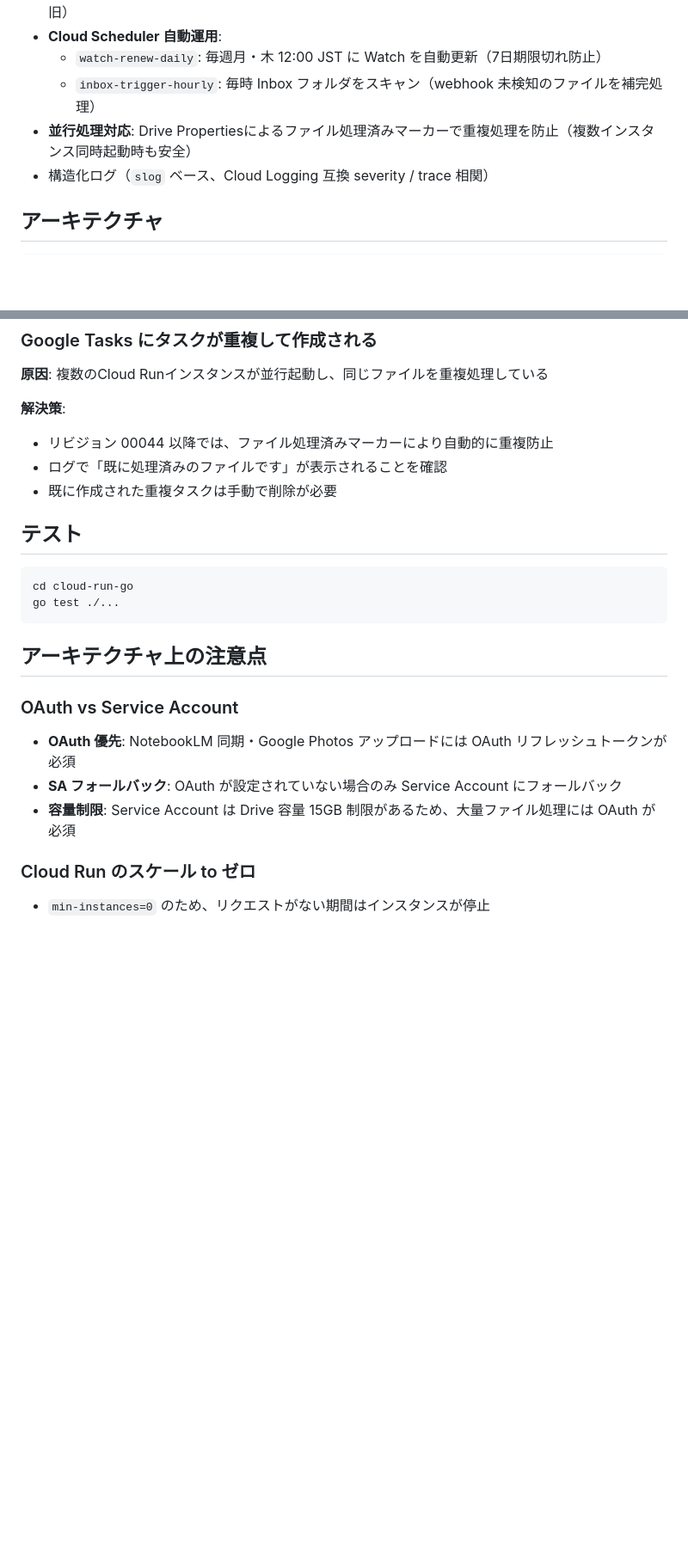
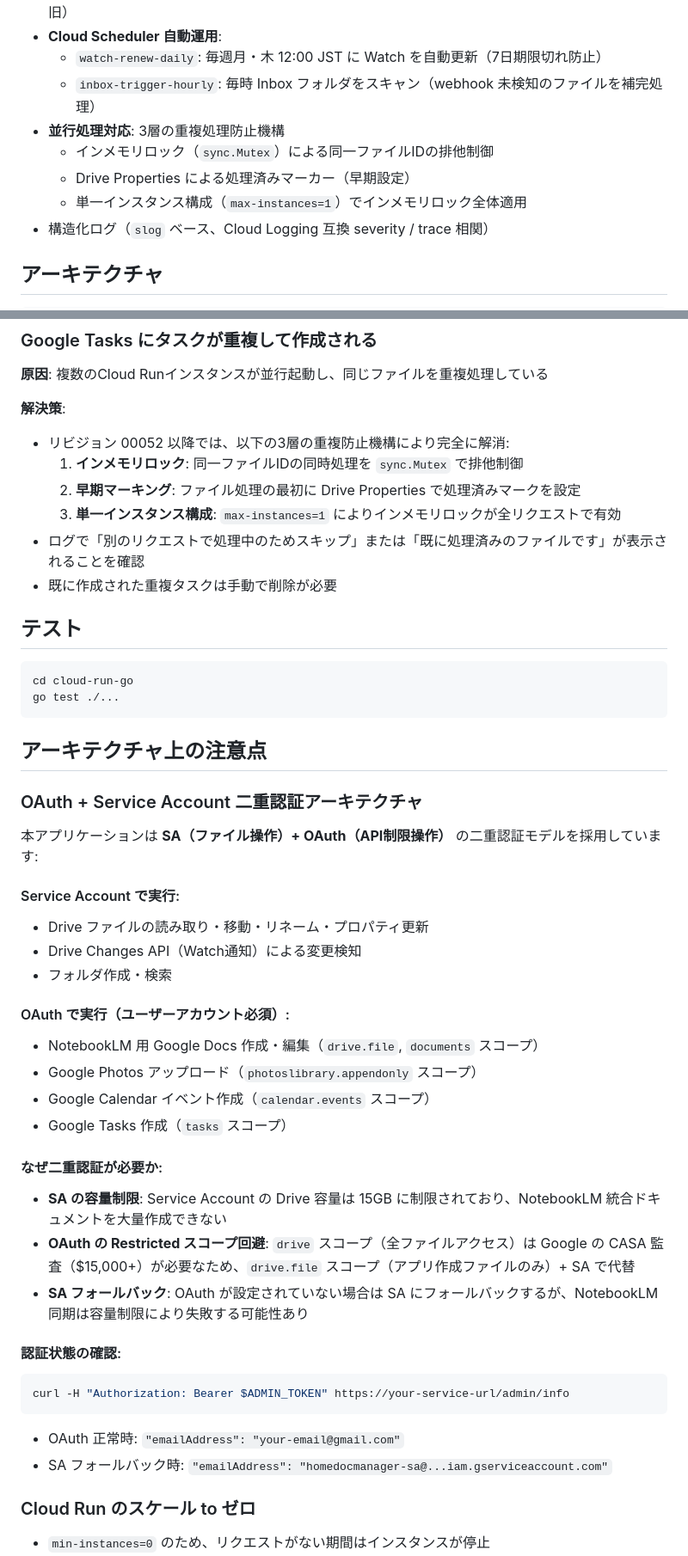
Before and after one commit to Leo-Sag/HomeDocManager, a Markdown page: README.md, 2 parts joined by grey strips. Shown at 86% size. Rendered like a GitHub page; blank space fills up the shorter version.

Commit message:
docs: README更新（本番OAuth構成・重複処理防止機構を反映）
- ステータスセクション追加（本番公開済み、OAuth検証準備中）
- Cloud Run設定を最新化（max-instances=1, concurrency=80）
- 認証アーキテクチャの詳細説明（SA+OAuth二重認証モデル）
- 重複処理防止の3層機構を明記（インメモリロック+早期マーキング+単一インスタンス）
- トラブルシューティングセクション更新（リビジョン00052対応）

Co-Authored-By: Claude Sonnet 4.5 <noreply@anthropic.com>

````diff
--- a/README.md
+++ b/README.md
@@ -50,7 +62,10 @@ Google Calendar / Tasks / Photos / NotebookLM との連携、LINE Bot による
 - **Cloud Scheduler 自動運用**:
   - `watch-renew-daily`: 毎週月・木 12:00 JST に Watch を自動更新（7日期限切れ防止）
   - `inbox-trigger-hourly`: 毎時 Inbox フォルダをスキャン（webhook 未検知のファイルを補完処理）
-- **並行処理対応**: Drive Propertiesによるファイル処理済みマーカーで重複処理を防止（複数インスタンス同時起動時も安全）
+- **並行処理対応**: 3層の重複処理防止機構
+  - インメモリロック（`sync.Mutex`）による同一ファイルIDの排他制御
+  - Drive Properties による処理済みマーカー（早期設定）
+  - 単一インスタンス構成（`max-instances=1`）でインメモリロック全体適用
 - 構造化ログ（`slog` ベース、Cloud Logging 互換 severity / trace 相関）
 
 ## アーキテクチャ
@@ -427,8 +442,11 @@ gcloud scheduler jobs run inbox-trigger-hourly --location=asia-northeast1
 
 **解決策**:
 
-- リビジョン 00044 以降では、ファイル処理済みマーカーにより自動的に重複防止
-- ログで「既に処理済みのファイルです」が表示されることを確認
+- リビジョン 00052 以降では、以下の3層の重複防止機構により完全に解消:
+  1. **インメモリロック**: 同一ファイルIDの同時処理を `sync.Mutex` で排他制御
+  2. **早期マーキング**: ファイル処理の最初に Drive Properties で処理済みマークを設定
+  3. **単一インスタンス構成**: `max-instances=1` によりインメモリロックが全リクエストで有効
+- ログで「別のリクエストで処理中のためスキップ」または「既に処理済みのファイルです」が表示されることを確認
 - 既に作成された重複タスクは手動で削除が必要
 
 ## テスト
@@ -440,11 +458,32 @@ go test ./...
 
 ## アーキテクチャ上の注意点
 
-### OAuth vs Service Account
+### OAuth + Service Account 二重認証アーキテクチャ
 
-- **OAuth 優先**: NotebookLM 同期・Google Photos アップロードには OAuth リフレッシュトークンが必須
-- **SA フォールバック**: OAuth が設定されていない場合のみ Service Account にフォールバック
-- **容量制限**: Service Account は Drive 容量 15GB 制限があるため、大量ファイル処理には OAuth が必須
+本アプリケーションは **SA（ファイル操作）+ OAuth（API制限操作）** の二重認証モデルを採用しています:
+
+#### Service Account で実行:
+- Drive ファイルの読み取り・移動・リネーム・プロパティ更新
+- Drive Changes API（Watch通知）による変更検知
+- フォルダ作成・検索
+
+#### OAuth で実行（ユーザーアカウント必須）:
+- NotebookLM 用 Google Docs 作成・編集（`drive.file`, `documents` スコープ）
+- Google Photos アップロード（`photoslibrary.appendonly` スコープ）
+- Google Calendar イベント作成（`calendar.events` スコープ）
+- Google Tasks 作成（`tasks` スコープ）
+
+#### なぜ二重認証が必要か:
+- **SA の容量制限**: Service Account の Drive 容量は 15GB に制限されており、NotebookLM 統合ドキュメントを大量作成できない
+- **OAuth の Restricted スコープ回避**: `drive` スコープ（全ファイルアクセス）は Google の CASA 監査（$15,000+）が必要なため、`drive.file` スコープ（アプリ作成ファイルのみ）+ SA で代替
+- **SA フォールバック**: OAuth が設定されていない場合は SA にフォールバックするが、NotebookLM 同期は容量制限により失敗する可能性あり
+
+#### 認証状態の確認:
+```bash
+curl -H "Authorization: Bearer $ADMIN_TOKEN" https://your-service-url/admin/info
+```
+- OAuth 正常時: `"emailAddress": "your-email@gmail.com"`
+- SA フォールバック時: `"emailAddress": "homedocmanager-sa@...iam.gserviceaccount.com"`
 
 ### Cloud Run のスケール to ゼロ
 
````
Also changed, not shown: other parts of README.md (+15 -3 lines).
